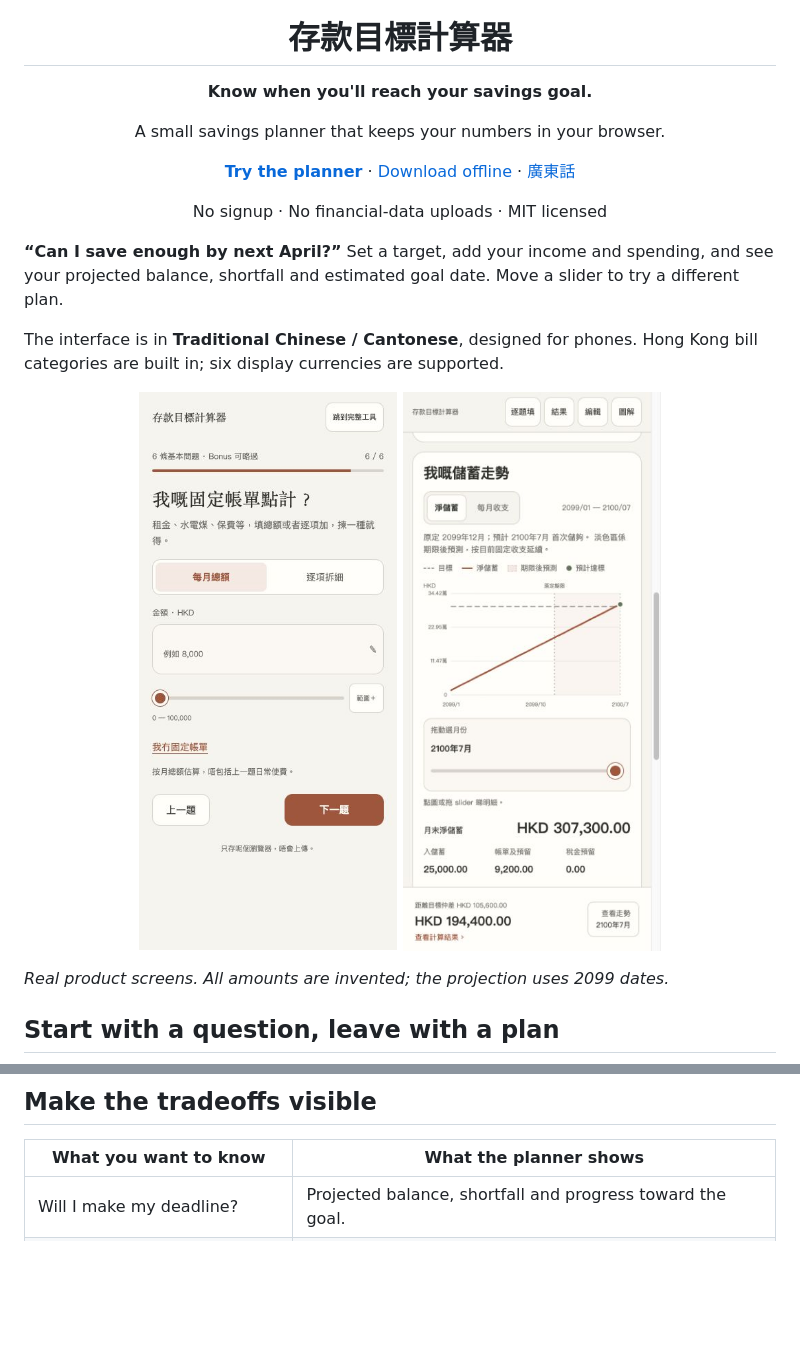
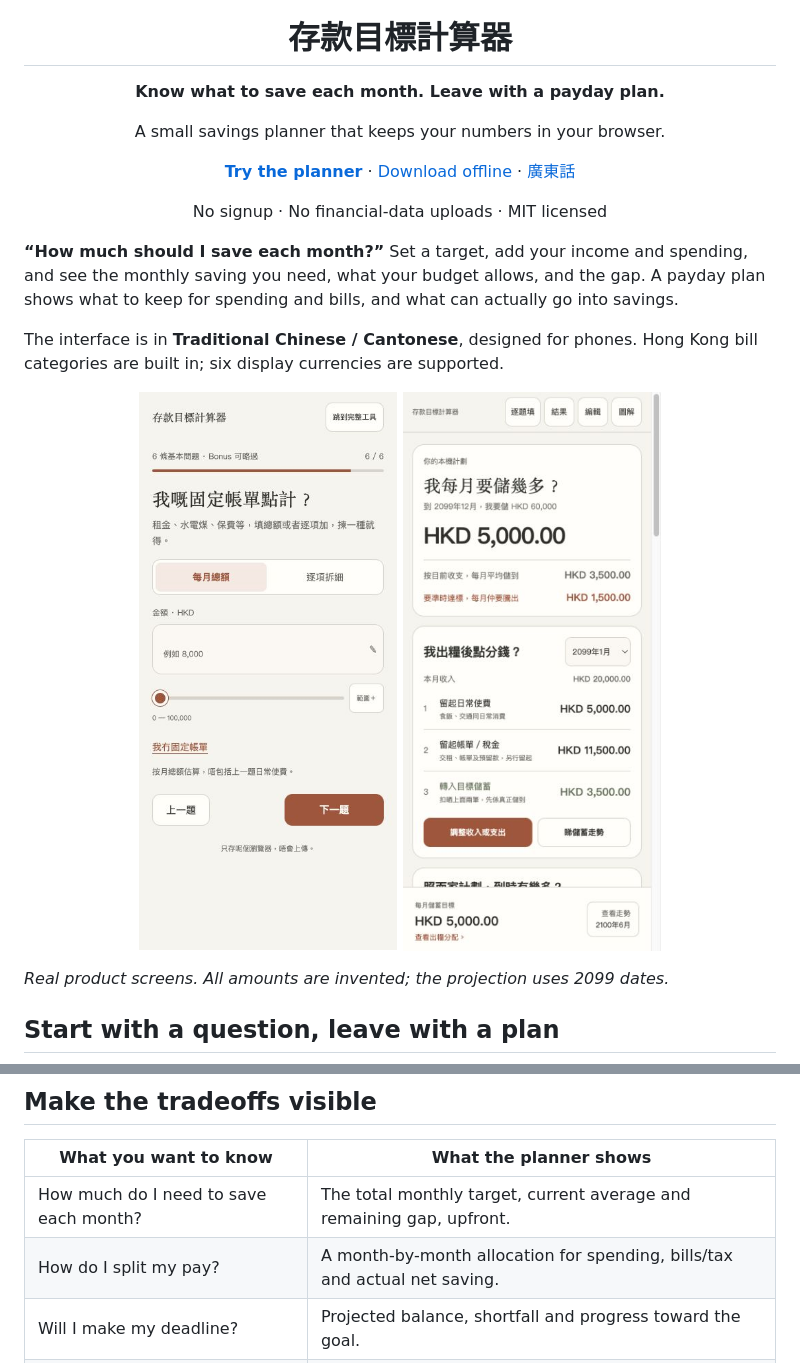
Before and after one commit to tombelieber/savings-goal-calculator, a Markdown page: README.md, 2 parts joined by grey strips. GitHub-like rendering; pictures changed too: docs/images/goal-mobile.jpg; blank space fills up the shorter version.

Commit message:
feat: put monthly saving and payday plans first

```diff
--- a/README.md
+++ b/README.md
@@ -1,15 +1,15 @@
 <div align="center">
   <img src="dist/icon.svg" alt="Savings Goal Calculator" width="76" />
   <h1>存款目標計算器</h1>
-  <p><strong>Know when you'll reach your savings goal.</strong></p>
+  <p><strong>Know what to save each month. Leave with a payday plan.</strong></p>
   <p>A small savings planner that keeps your numbers in your browser.</p>
   <p><a href="https://savings-goal-calculator-9eo.pages.dev/#start"><strong>Try the planner</strong></a> · <a href="https://savings-goal-calculator-9eo.pages.dev/offline.zip">Download offline</a> · <a href="README.zh-HK.md">廣東話</a></p>
   <p>No signup · No financial-data uploads · MIT licensed</p>
 </div>
 
-**“Can I save enough by next April?”** Set a target, add your income and spending,
-and see your projected balance, shortfall and estimated goal date. Move a slider
-to try a different plan.
+**“How much should I save each month?”** Set a target, add your income and spending,
+and see the monthly saving you need, what your budget allows, and the gap. A payday
+plan shows what to keep for spending and bills, and what can actually go into savings.
 
 The interface is in **Traditional Chinese / Cantonese**, designed for phones.
 Hong Kong bill categories are built in; six display currencies are supported.
@@ -35,6 +35,8 @@ Prefer one page? **Jump to the full tool** at any time.
 
 | What you want to know | What the planner shows |
 | --- | --- |
+| How much do I need to save each month? | The total monthly target, current average and remaining gap, upfront. |
+| How do I split my pay? | A month-by-month allocation for spending, bills/tax and actual net saving. |
 | Will I make my deadline? | Projected balance, shortfall and progress toward the goal. |
 | When will I actually get there? | A savings line that continues to the estimated goal date, up to ten years. |
 | What if I spend less or earn more? | Sliders update the result and monthly cash flow immediately. |
```
Also changed, not shown: other parts of README.md (+1 -1 lines), README.zh-HK.md (+4 -4 lines), docs/calculation.md (+24 -0 lines), 14 other files.
